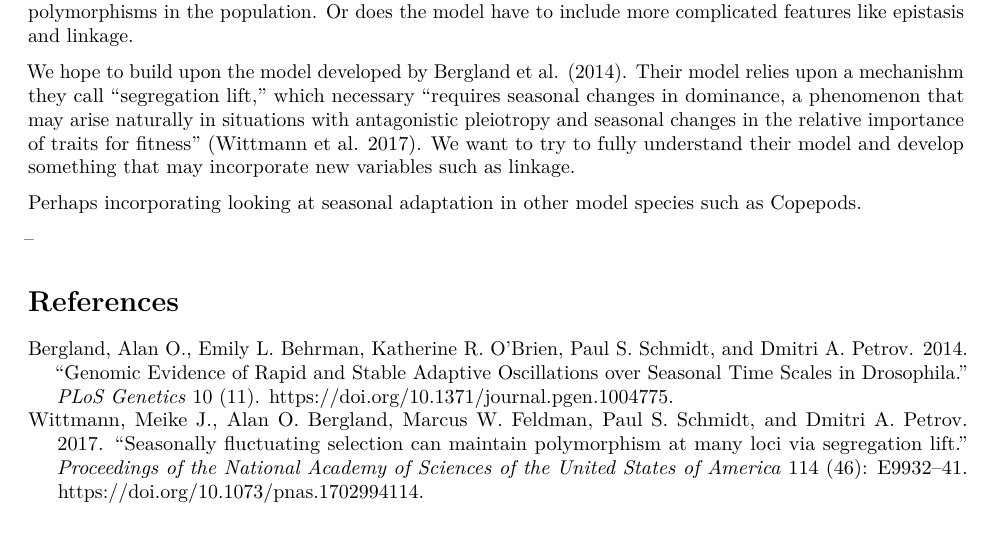
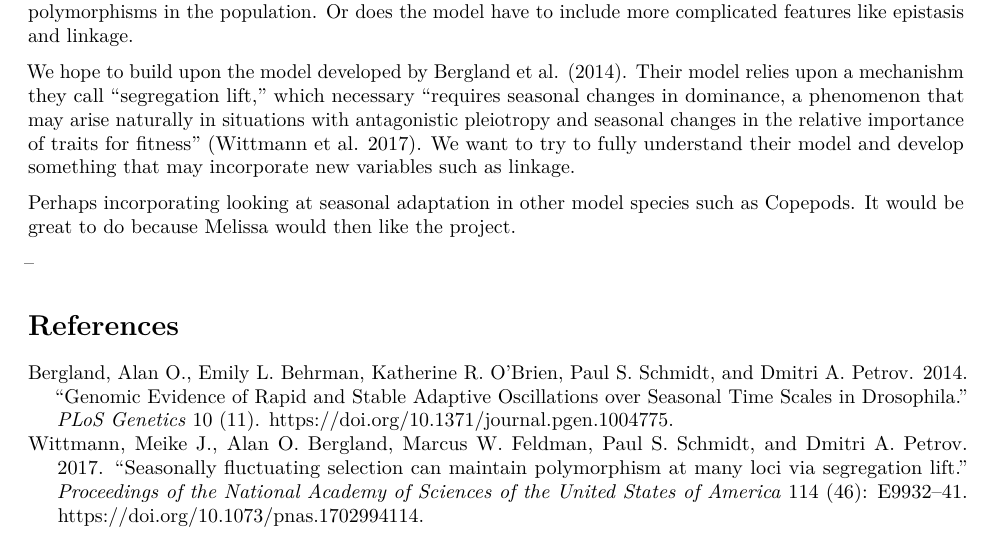
Before and after one commit to tsoleary/season_adapt, an R Markdown document (proposal.Rmd): part of the page, cut so that both start at the same text. Rendered offline with R 4.5, knitr and Pandoc, then LaTeX, with nearby package versions.

Commit message:
added line about the study system

```diff
--- a/proposal.Rmd
+++ b/proposal.Rmd
@@ -13,7 +13,7 @@ Seasonal changes in allele frequency has been observed experimentally in a popul
 
 We hope to build upon the model developed by @Bergland2014. Their model relies upon a mechanishm they call "segregation lift," which necessary "requires seasonal changes in dominance, a phenomenon that may arise naturally in situations with antagonistic pleiotropy and seasonal changes in the relative importance of traits for fitness" [@Wittmann2017]. We want to try to fully understand their model and develop something that may incorporate new variables such as linkage.
 
-Perhaps incorporating looking at seasonal adaptation in other model species such as Copepods.
+Perhaps incorporating looking at seasonal adaptation in other model species such as Copepods. It would be great to do because Melissa would then like the project.
 
 --
 
```
Also changed, not shown: proposal.pdf.
